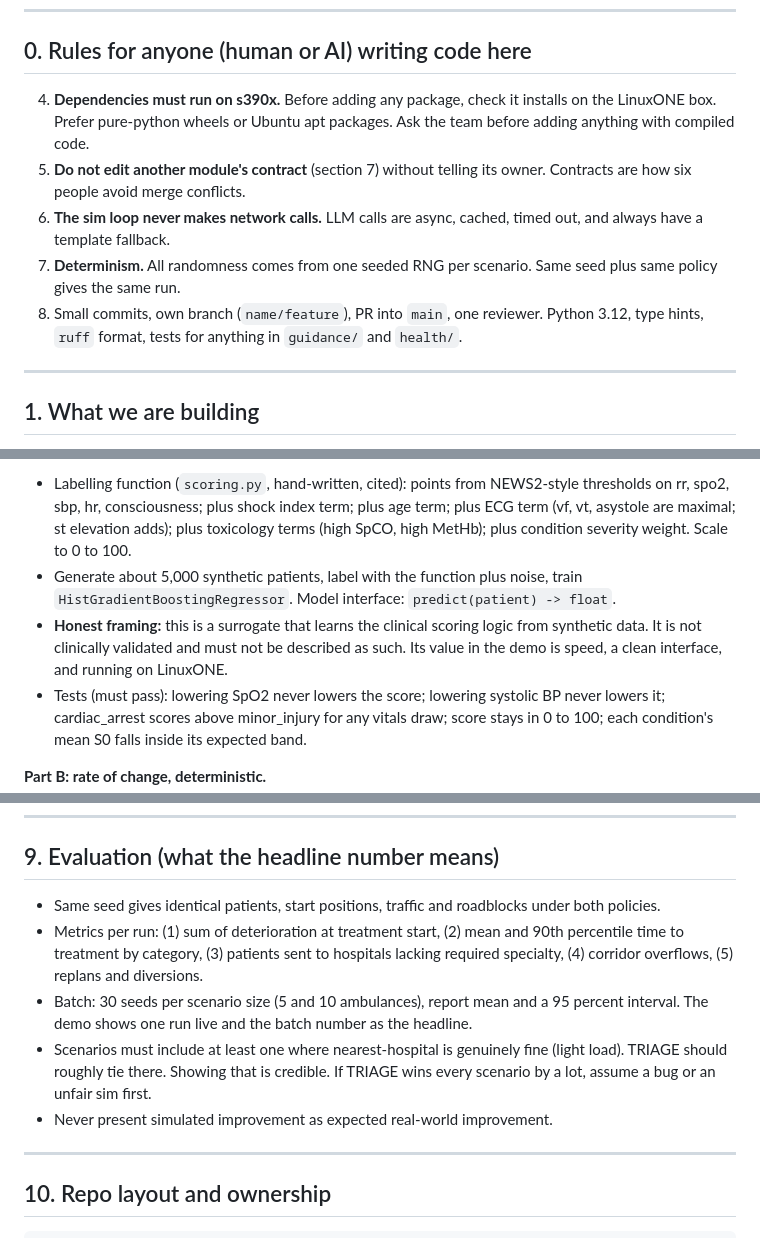
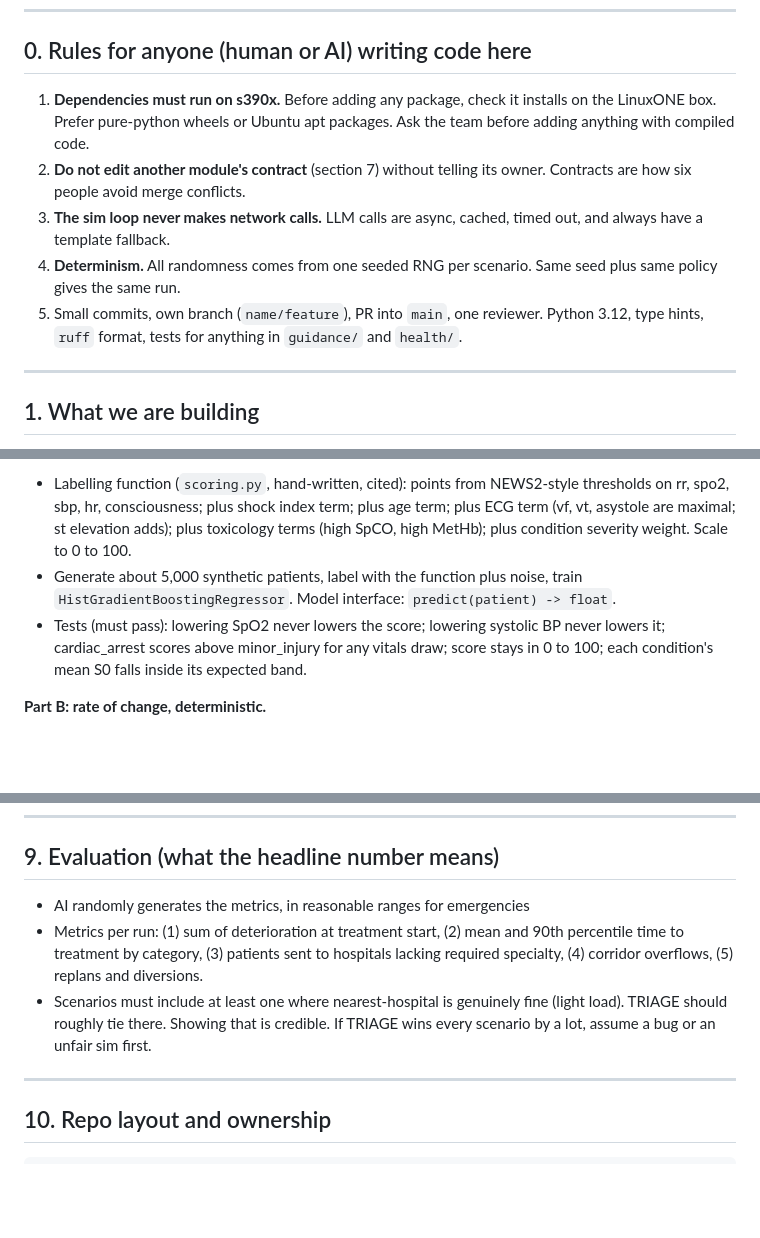
Before and after one commit to w-sung/IBMZ_TRIAGE, a Markdown page: CONTEXT.md, 3 parts joined by grey strips. Rendered like a GitHub page; blank space fills up the shorter version.

Commit message:
edit context again

```diff
--- a/CONTEXT.md
+++ b/CONTEXT.md
@@ -10,11 +10,11 @@ This file is the single source of truth for humans and AI coding assistants. If
 
 
 
-4. **Dependencies must run on s390x.** Before adding any package, check it installs on the LinuxONE box. Prefer pure-python wheels or Ubuntu apt packages. Ask the team before adding anything with compiled code.
-5. **Do not edit another module's contract** (section 7) without telling its owner. Contracts are how six people avoid merge conflicts.
-6. **The sim loop never makes network calls.** LLM calls are async, cached, timed out, and always have a template fallback.
-7. **Determinism.** All randomness comes from one seeded RNG per scenario. Same seed plus same policy gives the same run.
-8. Small commits, own branch (`name/feature`), PR into `main`, one reviewer. Python 3.12, type hints, `ruff` format, tests for anything in `guidance/` and `health/`.
+1. **Dependencies must run on s390x.** Before adding any package, check it installs on the LinuxONE box. Prefer pure-python wheels or Ubuntu apt packages. Ask the team before adding anything with compiled code.
+2. **Do not edit another module's contract** (section 7) without telling its owner. Contracts are how six people avoid merge conflicts.
+3. **The sim loop never makes network calls.** LLM calls are async, cached, timed out, and always have a template fallback.
+4. **Determinism.** All randomness comes from one seeded RNG per scenario. Same seed plus same policy gives the same run.
+5. Small commits, own branch (`name/feature`), PR into `main`, one reviewer. Python 3.12, type hints, `ruff` format, tests for anything in `guidance/` and `health/`.
 
 ---
 
@@ -256,7 +256,6 @@ Two parts. Keep them separate.
 **Part A: current severity S0 (0 to 100), predicted by a model.**
 - Labelling function (`scoring.py`, hand-written, cited): points from NEWS2-style thresholds on rr, spo2, sbp, hr, consciousness; plus shock index term; plus age term; plus ECG term (vf, vt, asystole are maximal; st elevation adds); plus toxicology terms (high SpCO, high MetHb); plus condition severity weight. Scale to 0 to 100.
 - Generate about 5,000 synthetic patients, label with the function plus noise, train `HistGradientBoostingRegressor`. Model interface: `predict(patient) -> float`.
-- **Honest framing:** this is a surrogate that learns the clinical scoring logic from synthetic data. It is not clinically validated and must not be described as such. Its value in the demo is speed, a clean interface, and running on LinuxONE.
 - Tests (must pass): lowering SpO2 never lowers the score; lowering systolic BP never lowers it; cardiac_arrest scores above minor_injury for any vitals draw; score stays in 0 to 100; each condition's mean S0 falls inside its expected band.
 
 **Part B: rate of change, deterministic.**
@@ -388,11 +387,10 @@ WebSocket `/ws` pushes one message per wall tick:
 
 ## 9. Evaluation (what the headline number means)
 
-- Same seed gives identical patients, start positions, traffic and roadblocks under both policies.
+- AI randomly generates the metrics, in reasonable ranges for emergencies
 - Metrics per run: (1) sum of deterioration at treatment start, (2) mean and 90th percentile time to treatment by category, (3) patients sent to hospitals lacking required specialty, (4) corridor overflows, (5) replans and diversions.
-- Batch: 30 seeds per scenario size (5 and 10 ambulances), report mean and a 95 percent interval. The demo shows one run live and the batch number as the headline.
 - Scenarios must include at least one where nearest-hospital is genuinely fine (light load). TRIAGE should roughly tie there. Showing that is credible. If TRIAGE wins every scenario by a lot, assume a bug or an unfair sim first.
-- Never present simulated improvement as expected real-world improvement.
+
 
 ---
 
```
Also changed, not shown: other parts of CONTEXT.md (+1 -1 lines).
